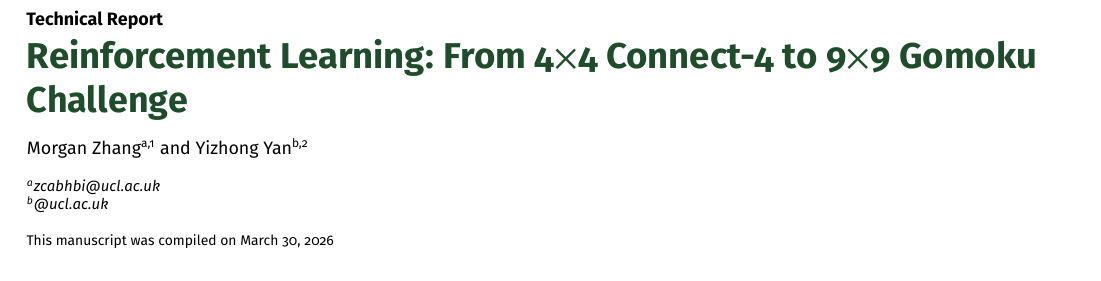
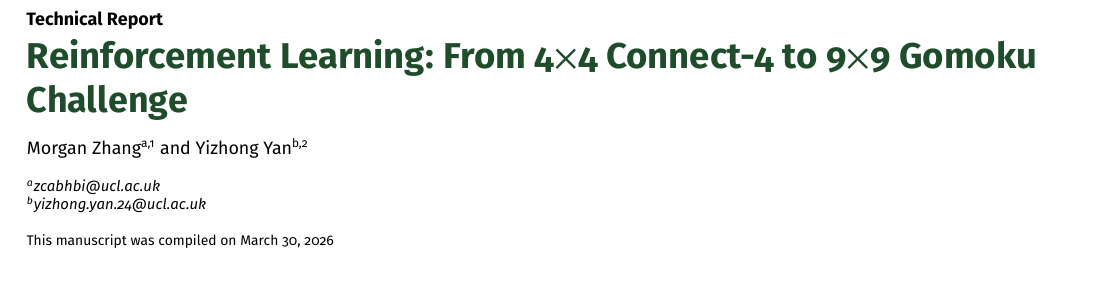
Before and after one commit to MorganZhang44/Tic-tac-toe, a LaTeX document (report/main.tex): part of page 1 of 5, cut so that both start at the same text. Compiled offline with pdfLaTeX.

Commit message:
update email

```diff
--- a/report/main.tex
+++ b/report/main.tex
@@ -57,7 +57,7 @@
 \author[b,2]{Yizhong Yan}
 
 \affil[a]{zcabhbi@ucl.ac.uk}
-\affil[b]{@ucl.ac.uk}
+\affil[b]{yizhong.yan.24@ucl.ac.uk}
 
 \dates{This manuscript was compiled on \today}
 
```
